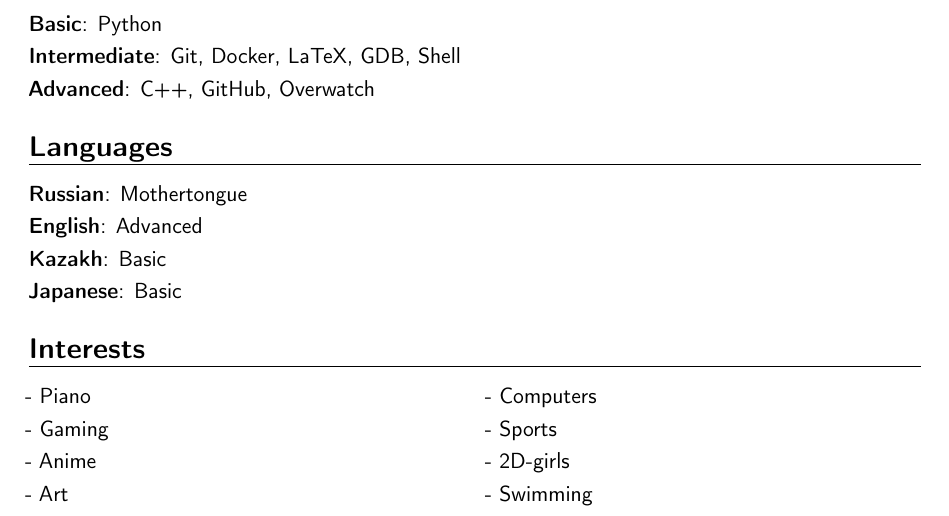
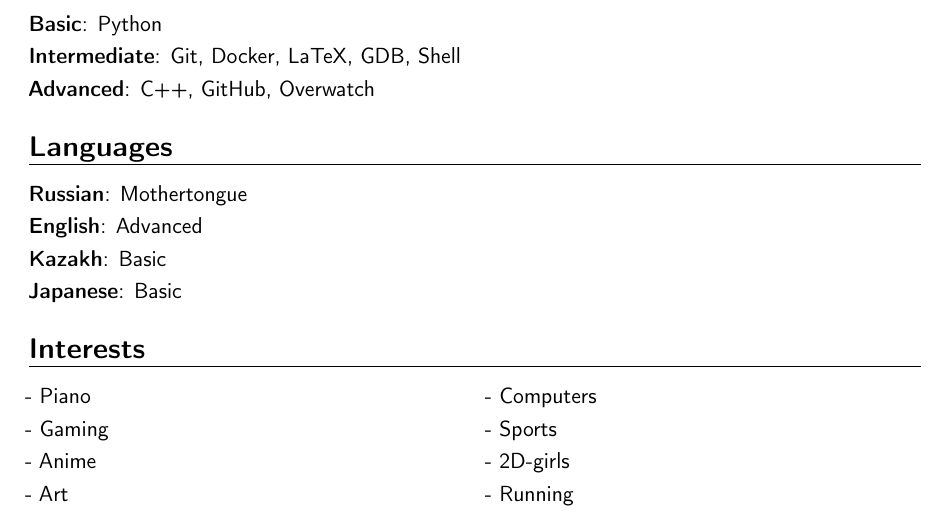
Before and after one commit to dxtvzw/cv_homework, a LaTeX CV (CV/main.tex): part of the page, cut so that both start at the same text. Compiled offline with pdfLaTeX.

Commit message:
Commit #41

```diff
--- a/CV/main.tex
+++ b/CV/main.tex
@@ -136,7 +136,7 @@
 \cvlistdoubleitem{Piano}{Computers}
 \cvlistdoubleitem{Gaming}{Sports}
 \cvlistdoubleitem{Anime}{2D-girls}
-\cvlistdoubleitem{Art}{Swimming}
+\cvlistdoubleitem{Art}{Running}
 
 %----------------------------------------------------------------------------------------
 %	COVER LETTER
```
Also changed, not shown: CV/main.pdf, 1 other file.
